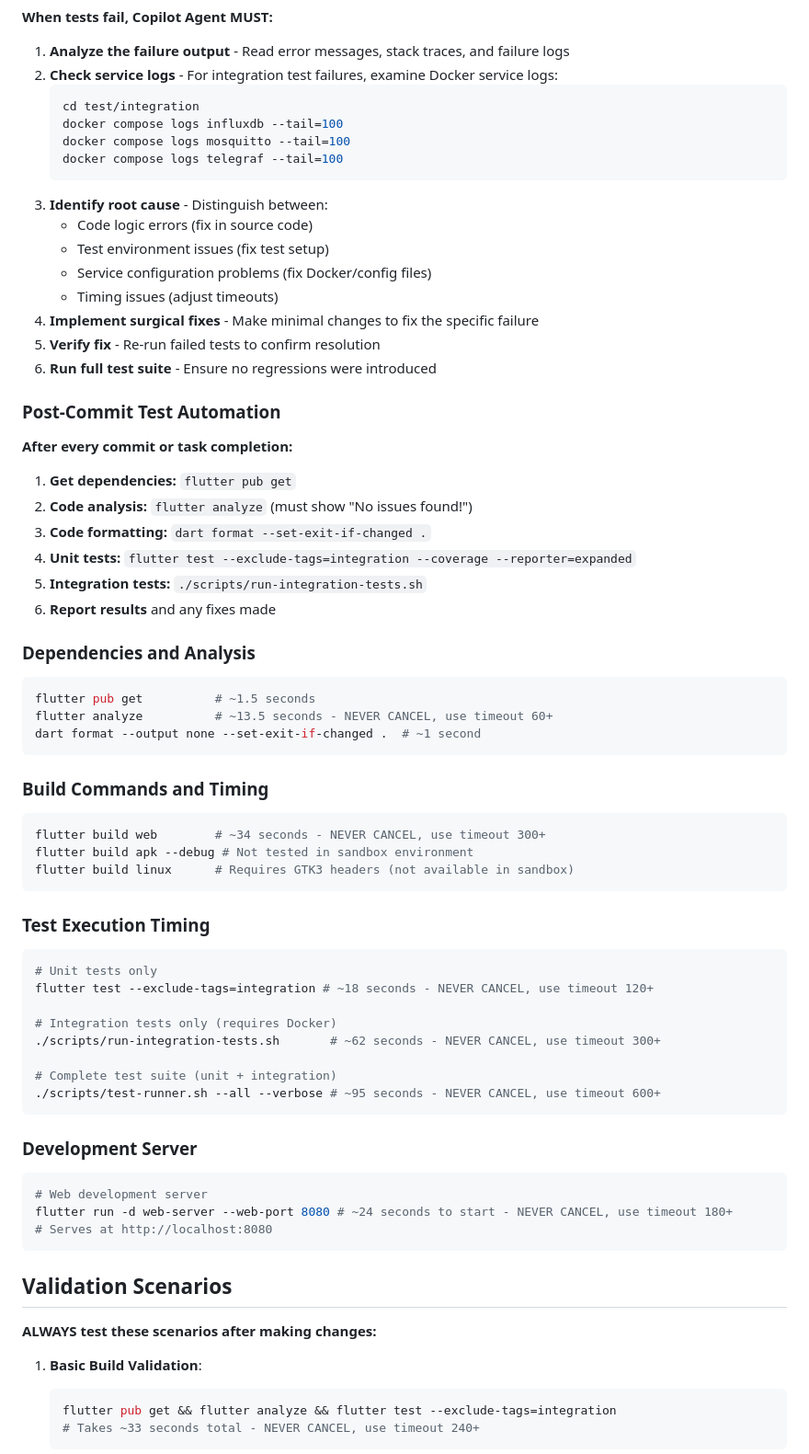
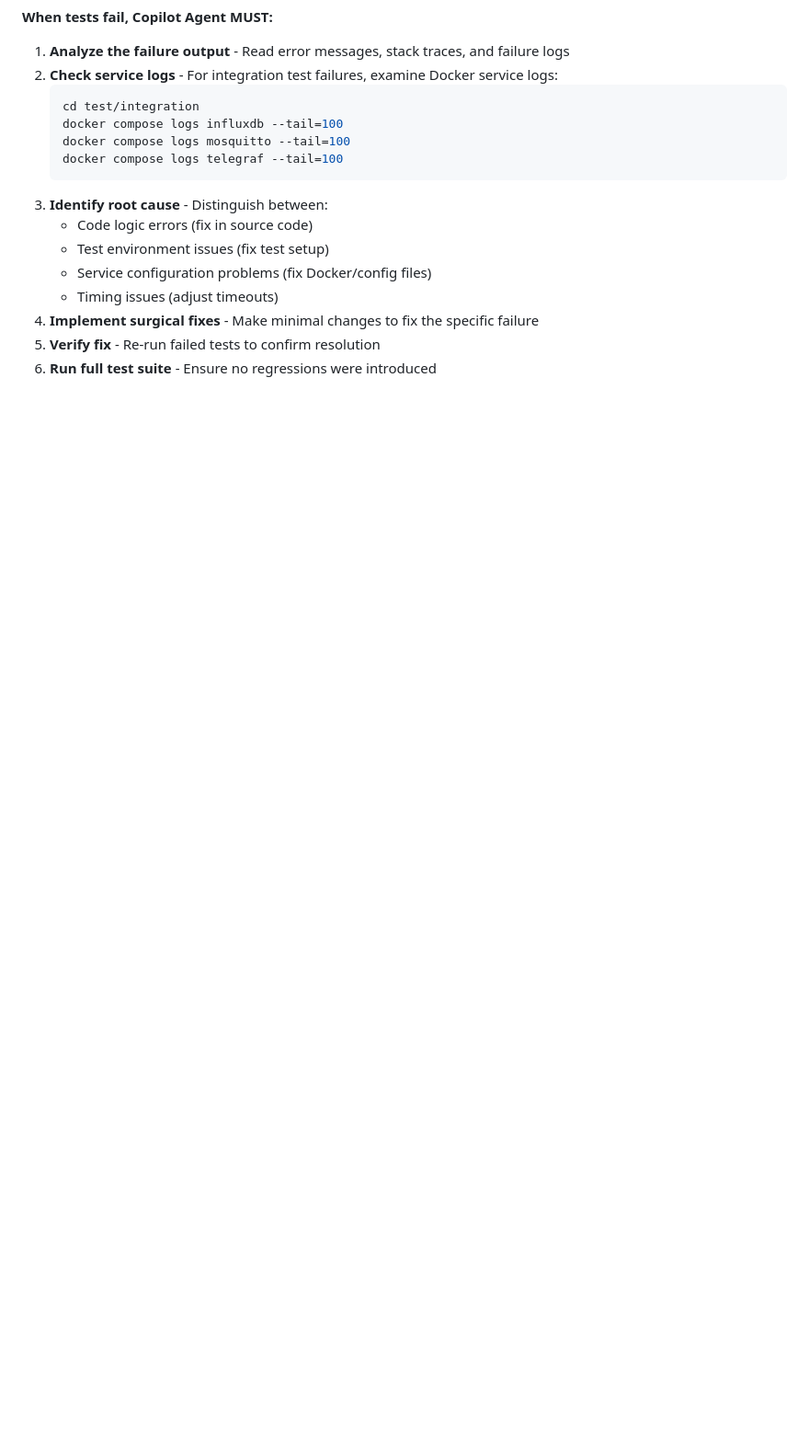
Before and after one commit to BBowdon00/Hydroponic_Monitor, a Markdown page: .github/copilot-instructions.md, the part around one of its changes. Shown at 92% size. Drawn GitHub-style; blank space fills up the shorter version.

````diff
--- a/.github/copilot-instructions.md
+++ b/.github/copilot-instructions.md
@@ -102,57 +50,3 @@ flutter test test/integration/ --reporter=expanded --timeout=240s
 5. **Verify fix** - Re-run failed tests to confirm resolution
 6. **Run full test suite** - Ensure no regressions were introduced
 
-### Post-Commit Test Automation
-
-**After every commit or task completion:**
-
-1. **Get dependencies:** `flutter pub get`
-2. **Code analysis:** `flutter analyze` (must show "No issues found!")
-3. **Code formatting:** `dart format --set-exit-if-changed .`
-4. **Unit tests:** `flutter test --exclude-tags=integration --coverage --reporter=expanded`
-5. **Integration tests:** `./scripts/run-integration-tests.sh`
-6. **Report results** and any fixes made
-
-### Dependencies and Analysis
-```bash
-flutter pub get          # ~1.5 seconds
-flutter analyze          # ~13.5 seconds - NEVER CANCEL, use timeout 60+
-dart format --output none --set-exit-if-changed .  # ~1 second
-```
-
-### Build Commands and Timing
-```bash
-flutter build web        # ~34 seconds - NEVER CANCEL, use timeout 300+
-flutter build apk --debug # Not tested in sandbox environment
-flutter build linux      # Requires GTK3 headers (not available in sandbox)
-```
-
-### Test Execution Timing
-```bash
-# Unit tests only
-flutter test --exclude-tags=integration # ~18 seconds - NEVER CANCEL, use timeout 120+
-
-# Integration tests only (requires Docker)
-./scripts/run-integration-tests.sh       # ~62 seconds - NEVER CANCEL, use timeout 300+
-
-# Complete test suite (unit + integration)
-./scripts/test-runner.sh --all --verbose # ~95 seconds - NEVER CANCEL, use timeout 600+
-```
-
-### Development Server
-```bash
-# Web development server
-flutter run -d web-server --web-port 8080 # ~24 seconds to start - NEVER CANCEL, use timeout 180+
-# Serves at http://localhost:8080
-```
-
-## Validation Scenarios
-
-**ALWAYS test these scenarios after making changes:**
-
-1. **Basic Build Validation**:
-   ```bash
-   flutter pub get && flutter analyze && flutter test --exclude-tags=integration
-   # Takes ~33 seconds total - NEVER CANCEL, use timeout 240+
-   ```
-
````
Also changed, not shown: other parts of .github/copilot-instructions.md (+14 -97 lines).
